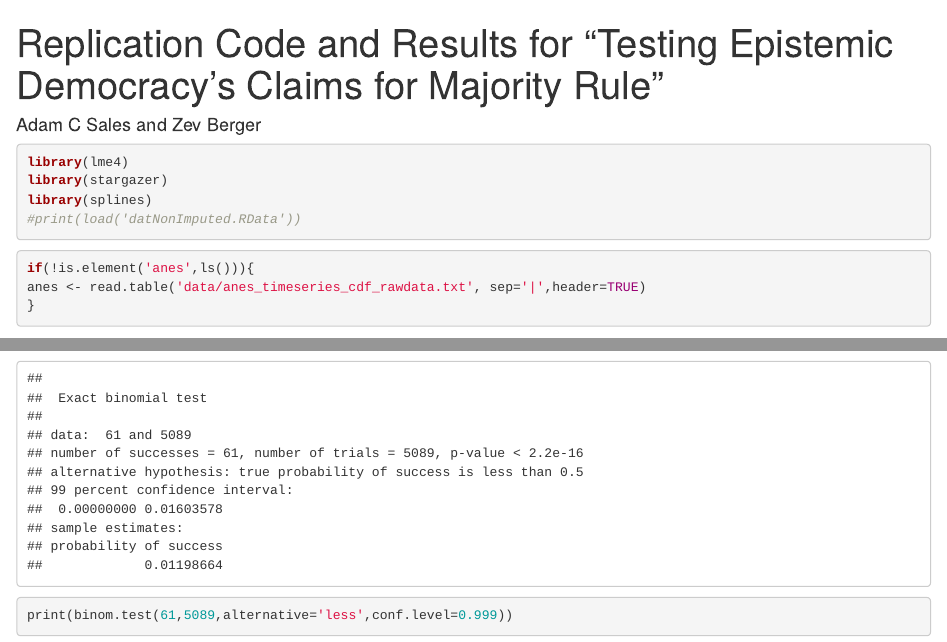
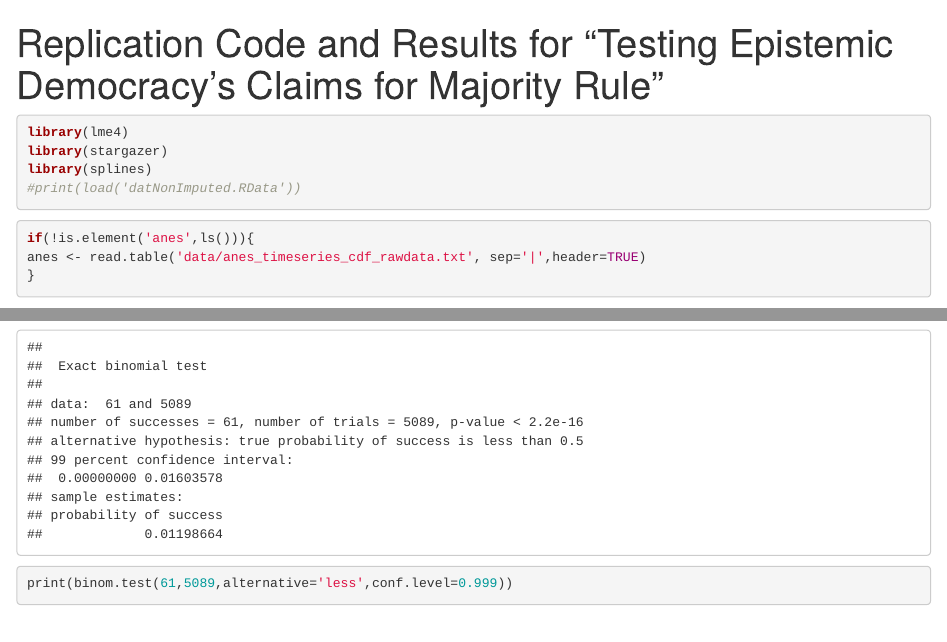
Before and after one commit to adamSales/testingEpDem, an R Markdown document (codeAndResults.Rmd): the page in a window 1100 px wide, from its top, and a second part further down, joined at a grey line. Rendered offline with R 4.5, knitr and Pandoc, with nearby package versions; some code elsewhere in the file could not run offline.

Commit message:
fixed code&results

```diff
--- a/codeAndResults.Rmd
+++ b/codeAndResults.Rmd
@@ -1,6 +1,5 @@
 ---
 title: Replication Code and Results for "Testing Epistemic Democracy's Claims for Majority Rule"
-author: Adam C Sales and Zev Berger
 format: html_document
 ---
 
```
Also changed, not shown: codeAndResults.md, 1 other file.
